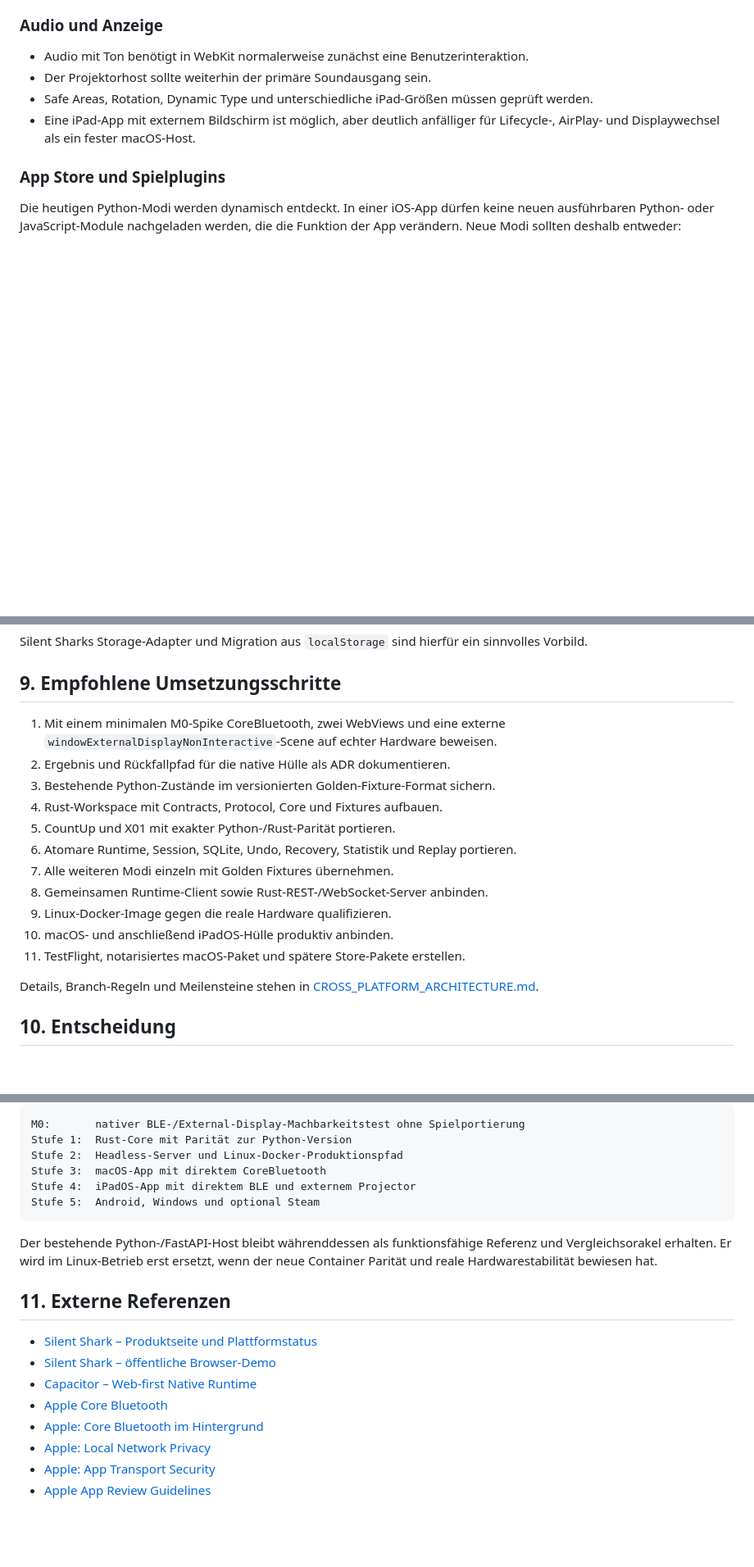
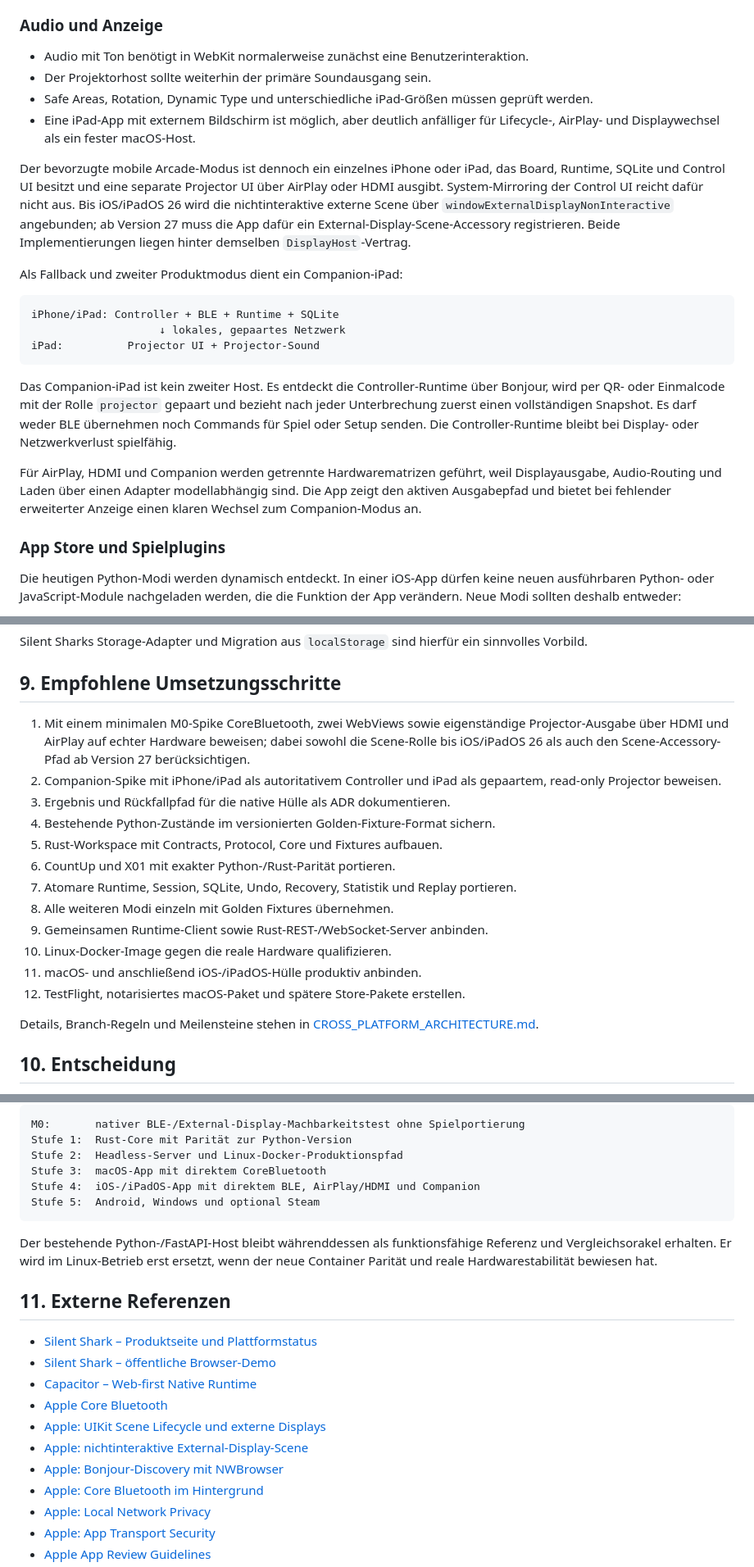
Before and after one commit to gamma/smart-dartboard, a Markdown page: docs/APPLE_PORTABILITY.md, 3 parts joined by grey strips. Shown at 82% size. GitHub-like rendering; blank space fills up the shorter version.

````diff
--- a/docs/APPLE_PORTABILITY.md
+++ b/docs/APPLE_PORTABILITY.md
@@ -373,6 +373,33 @@ werden und ein widerrufbares Token erhalten.
 - Eine iPad-App mit externem Bildschirm ist möglich, aber deutlich anfälliger
   für Lifecycle-, AirPlay- und Displaywechsel als ein fester macOS-Host.
 
+Der bevorzugte mobile Arcade-Modus ist dennoch ein einzelnes iPhone oder iPad,
+das Board, Runtime, SQLite und Control UI besitzt und eine separate Projector UI
+über AirPlay oder HDMI ausgibt. System-Mirroring der Control UI reicht dafür
+nicht aus. Bis iOS/iPadOS 26 wird die nichtinteraktive externe Scene über
+`windowExternalDisplayNonInteractive` angebunden; ab Version 27 muss die App
+dafür ein External-Display-Scene-Accessory registrieren. Beide Implementierungen
+liegen hinter demselben `DisplayHost`-Vertrag.
+
+Als Fallback und zweiter Produktmodus dient ein Companion-iPad:
+
+```text
+iPhone/iPad: Controller + BLE + Runtime + SQLite
+                    ↓ lokales, gepaartes Netzwerk
+iPad:          Projector UI + Projector-Sound
+```
+
+Das Companion-iPad ist kein zweiter Host. Es entdeckt die Controller-Runtime
+über Bonjour, wird per QR- oder Einmalcode mit der Rolle `projector` gepaart und
+bezieht nach jeder Unterbrechung zuerst einen vollständigen Snapshot. Es darf
+weder BLE übernehmen noch Commands für Spiel oder Setup senden. Die
+Controller-Runtime bleibt bei Display- oder Netzwerkverlust spielfähig.
+
+Für AirPlay, HDMI und Companion werden getrennte Hardwarematrizen geführt, weil
+Displayausgabe, Audio-Routing und Laden über einen Adapter modellabhängig sind.
+Die App zeigt den aktiven Ausgabepfad und bietet bei fehlender erweiterter
+Anzeige einen klaren Wechsel zum Companion-Modus an.
+
 ### App Store und Spielplugins
 
 Die heutigen Python-Modi werden dynamisch entdeckt. In einer iOS-App dürfen
@@ -407,19 +434,23 @@ sinnvolles Vorbild.
 
 ## 9. Empfohlene Umsetzungsschritte
 
-1. Mit einem minimalen M0-Spike CoreBluetooth, zwei WebViews und eine externe
-   `windowExternalDisplayNonInteractive`-Scene auf echter Hardware beweisen.
-2. Ergebnis und Rückfallpfad für die native Hülle als ADR dokumentieren.
-3. Bestehende Python-Zustände im versionierten Golden-Fixture-Format sichern.
-4. Rust-Workspace mit Contracts, Protocol, Core und Fixtures aufbauen.
-5. CountUp und X01 mit exakter Python-/Rust-Parität portieren.
-6. Atomare Runtime, Session, SQLite, Undo, Recovery, Statistik und Replay
+1. Mit einem minimalen M0-Spike CoreBluetooth, zwei WebViews sowie eigenständige
+   Projector-Ausgabe über HDMI und AirPlay auf echter Hardware beweisen; dabei
+   sowohl die Scene-Rolle bis iOS/iPadOS 26 als auch den Scene-Accessory-Pfad ab
+   Version 27 berücksichtigen.
+2. Companion-Spike mit iPhone/iPad als autoritativem Controller und iPad als
+   gepaartem, read-only Projector beweisen.
+3. Ergebnis und Rückfallpfad für die native Hülle als ADR dokumentieren.
+4. Bestehende Python-Zustände im versionierten Golden-Fixture-Format sichern.
+5. Rust-Workspace mit Contracts, Protocol, Core und Fixtures aufbauen.
+6. CountUp und X01 mit exakter Python-/Rust-Parität portieren.
+7. Atomare Runtime, Session, SQLite, Undo, Recovery, Statistik und Replay
    portieren.
-7. Alle weiteren Modi einzeln mit Golden Fixtures übernehmen.
-8. Gemeinsamen Runtime-Client sowie Rust-REST-/WebSocket-Server anbinden.
-9. Linux-Docker-Image gegen die reale Hardware qualifizieren.
-10. macOS- und anschließend iPadOS-Hülle produktiv anbinden.
-11. TestFlight, notarisiertes macOS-Paket und spätere Store-Pakete erstellen.
+8. Alle weiteren Modi einzeln mit Golden Fixtures übernehmen.
+9. Gemeinsamen Runtime-Client sowie Rust-REST-/WebSocket-Server anbinden.
+10. Linux-Docker-Image gegen die reale Hardware qualifizieren.
+11. macOS- und anschließend iOS-/iPadOS-Hülle produktiv anbinden.
+12. TestFlight, notarisiertes macOS-Paket und spätere Store-Pakete erstellen.
 
 Details, Branch-Regeln und Meilensteine stehen in
 [CROSS_PLATFORM_ARCHITECTURE.md](CROSS_PLATFORM_ARCHITECTURE.md).
@@ -443,7 +474,7 @@ M0:       nativer BLE-/External-Display-Machbarkeitstest ohne Spielportierung
 Stufe 1:  Rust-Core mit Parität zur Python-Version
 Stufe 2:  Headless-Server und Linux-Docker-Produktionspfad
 Stufe 3:  macOS-App mit direktem CoreBluetooth
-Stufe 4:  iPadOS-App mit direktem BLE und externem Projector
+Stufe 4:  iOS-/iPadOS-App mit direktem BLE, AirPlay/HDMI und Companion
 Stufe 5:  Android, Windows und optional Steam
 ```
 
@@ -457,6 +488,9 @@ wenn der neue Container Parität und reale Hardwarestabilität bewiesen hat.
 - [Silent Shark – öffentliche Browser-Demo](https://silentshark.app/alpha/)
 - [Capacitor – Web-first Native Runtime](https://capacitorjs.com/docs)
 - [Apple Core Bluetooth](https://developer.apple.com/documentation/corebluetooth/)
+- [Apple: UIKit Scene Lifecycle und externe Displays](https://developer.apple.com/documentation/uikit/transitioning-to-the-uikit-scene-based-life-cycle)
+- [Apple: nichtinteraktive External-Display-Scene](https://developer.apple.com/documentation/uikit/uiscenesession/role-swift.struct/windowexternaldisplaynoninteractive)
+- [Apple: Bonjour-Discovery mit NWBrowser](https://developer.apple.com/documentation/network/nwbrowser)
 - [Apple: Core Bluetooth im Hintergrund](https://developer.apple.com/library/archive/documentation/NetworkingInternetWeb/Conceptual/CoreBluetooth_concepts/CoreBluetoothBackgroundProcessingForIOSApps/PerformingTasksWhileYourAppIsInTheBackground.html)
 - [Apple: Local Network Privacy](https://developer.apple.com/documentation/technotes/tn3179-understanding-local-network-privacy)
 - [Apple: App Transport Security](https://developer.apple.com/documentation/security/preventing-insecure-network-connections)
````
Also changed, not shown: docs/CROSS_PLATFORM_ARCHITECTURE.md (+77 -13 lines).
